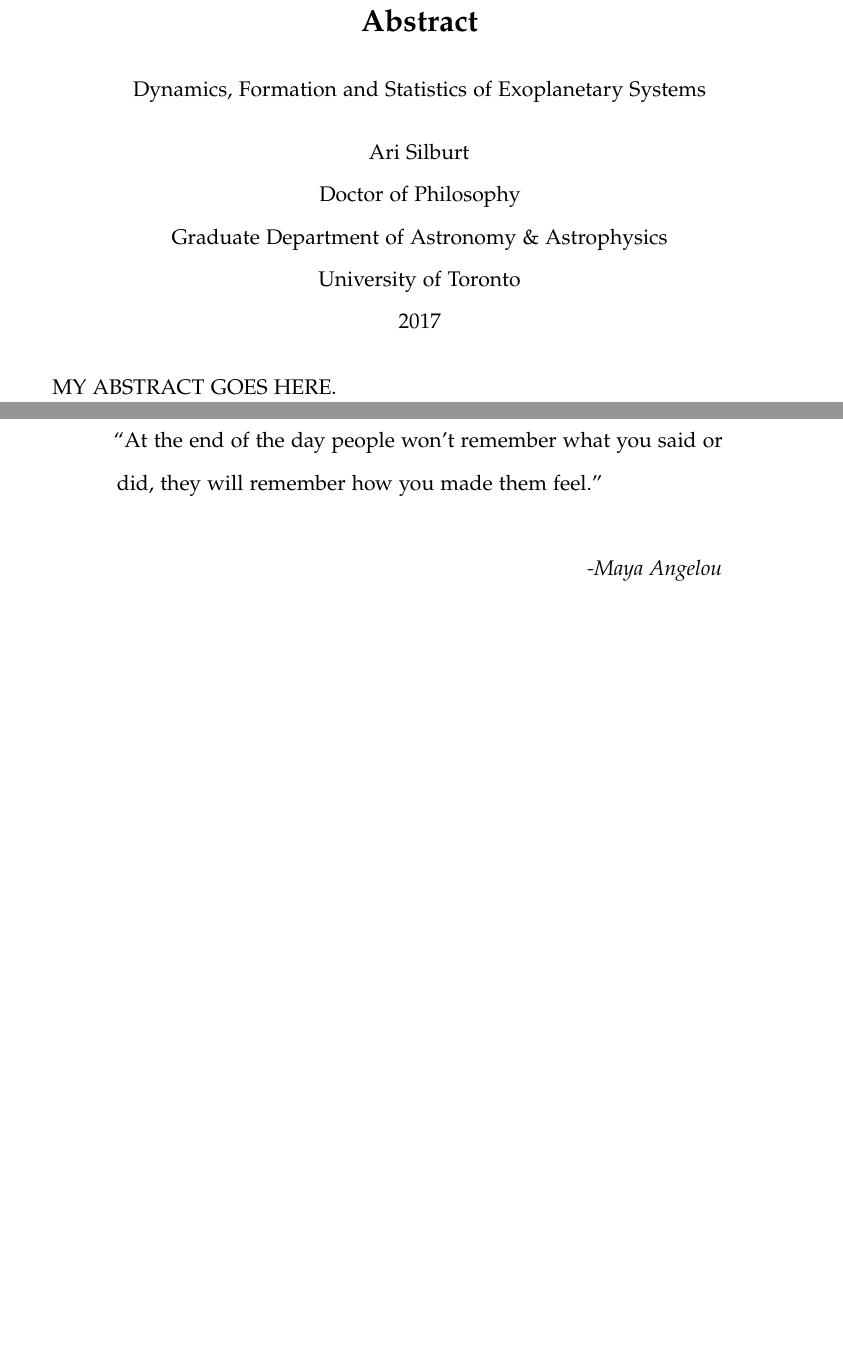
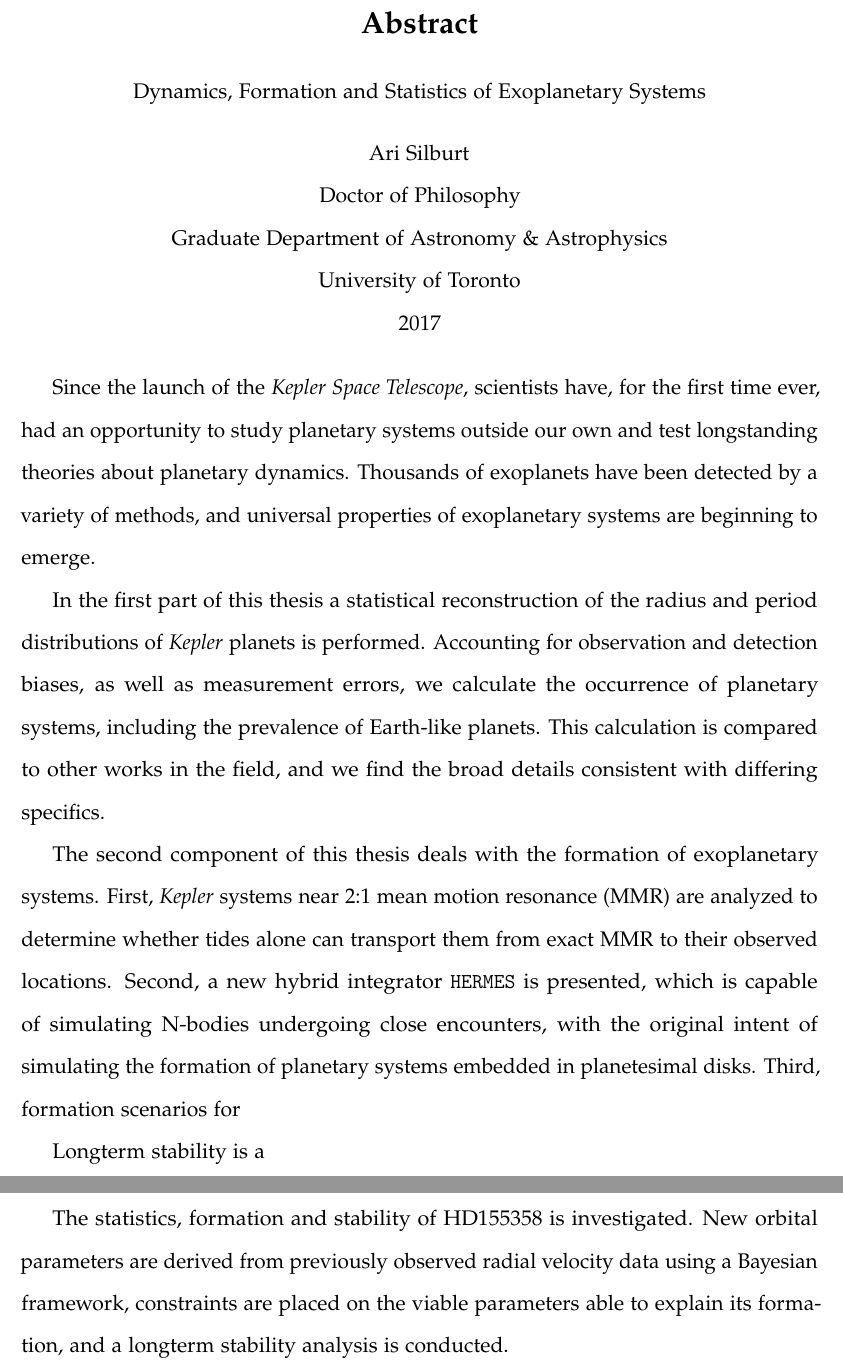
Before and after one commit to silburt/PHDthesis, a LaTeX thesis (thesis.tex): two parts of pages 2 and 3 of 169 before the commit and two parts of pages 2 and 3 of 170 after it, joined at a grey line, cut so that both start at the same text, the shorter picture padded with empty space. Compiled offline with pdfLaTeX.

Commit message:
workin on abstract

```diff
--- a/thesis.tex
+++ b/thesis.tex
@@ -128,7 +128,22 @@
 %% according to SGS guidelines.
 \begin{abstract}
 
-  MY ABSTRACT GOES HERE.
+Since the launch of the \textit{Kepler Space Telescope}, scientists have, for the first time ever, had an opportunity to study planetary systems outside our own and test longstanding theories about planetary dynamics.
+Thousands of exoplanets have been detected by a variety of methods, and universal properties of exoplanetary systems are beginning to emerge.
+
+In the first part of this thesis a statistical reconstruction of the radius and period distributions of \kep planets is performed.
+Accounting for observation and detection biases, as well as measurement errors, we calculate the occurrence of planetary systems, including the prevalence of Earth-like planets.
+This calculation is compared to other works in the field, and we find the broad details consistent with differing specifics.
+
+The second component of this thesis deals with the formation of exoplanetary systems.
+First, \kep systems near 2:1 mean motion resonance (MMR) are analyzed to determine whether tides alone can transport them from exact MMR to their observed locations.
+Second, a new hybrid integrator \hermes is presented, which is capable of simulating N-bodies undergoing close encounters, with the original intent of simulating the formation of planetary systems embedded in planetesimal disks.
+Third, formation scenarios for
+
+Longterm stability is a
+
+The statistics, formation and stability of HD155358 is investigated.
+New orbital parameters are derived from previously observed radial velocity data using a Bayesian framework, constraints are placed on the viable parameters able to explain its formation, and a longterm stability analysis is conducted.
 
 \end{abstract}
 \cleardoublepage
@@ -147,9 +162,9 @@
 \vspace*{\fill}
 \begin{center}
 \begin{minipage}[c]{4.75in}
-  ``At the end of the day people won't remember what you said or did, they will remember how you made them feel.'' \vspace{2em}
+ % ``At the end of the day people won't remember what you said or did, they will remember how you made them feel.'' \vspace{2em}
+%\hfill \emph{-Maya Angelou}
 
-\hfill \emph{-Maya Angelou}
 
 \end{minipage}
 \end{center}
```
Also changed, not shown: thesis.tex (5 more changed lines).
